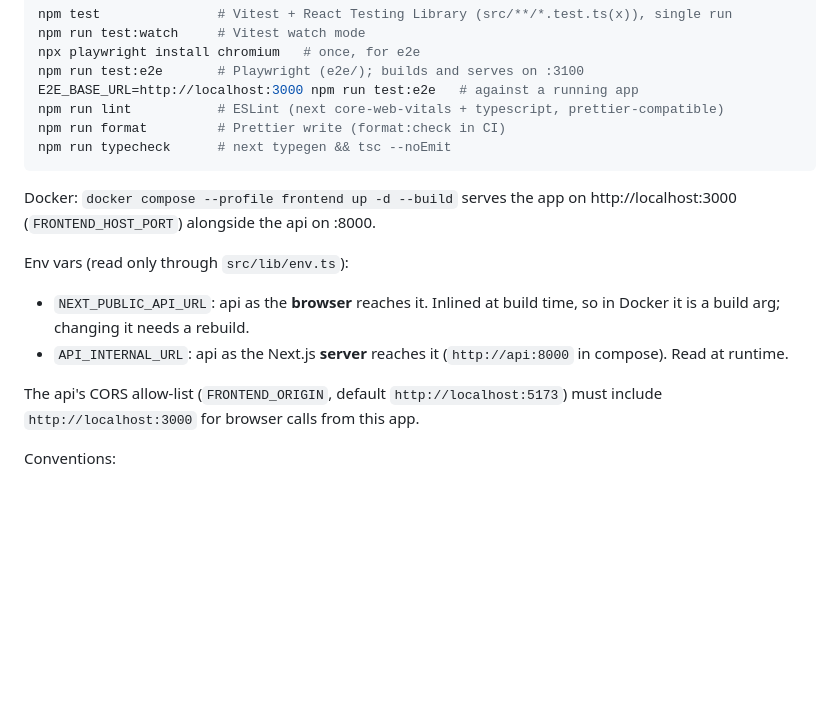
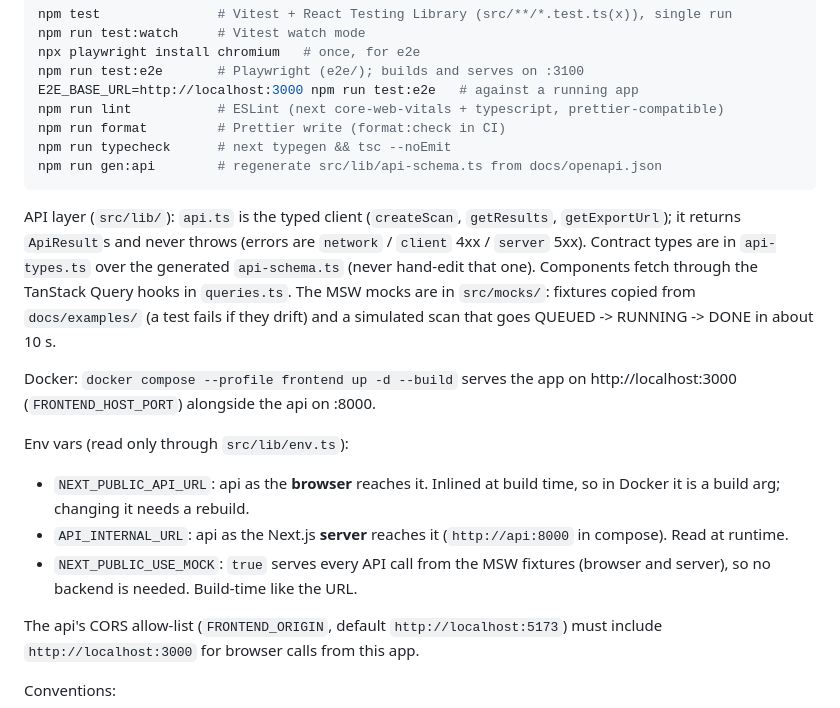
Before and after one commit to Asimshakeel13/Context-Aware-Web-and-API-Security-Misconfiguration-Analyzer, a Markdown page: CLAUDE.md, the part around the change. Drawn GitHub-style; blank space fills up the shorter version.

Commit message:
CLAUDE.md: document the frontend API layer and mock mode

````diff
--- a/CLAUDE.md
+++ b/CLAUDE.md
@@ -118,7 +118,17 @@ E2E_BASE_URL=http://localhost:3000 npm run test:e2e   # against a running app
 npm run lint           # ESLint (next core-web-vitals + typescript, prettier-compatible)
 npm run format         # Prettier write (format:check in CI)
 npm run typecheck      # next typegen && tsc --noEmit
+npm run gen:api        # regenerate src/lib/api-schema.ts from docs/openapi.json
 ```
+
+API layer (`src/lib/`): `api.ts` is the typed client (`createScan`,
+`getResults`, `getExportUrl`); it returns `ApiResult`s and never throws
+(errors are `network` / `client` 4xx / `server` 5xx). Contract types are in
+`api-types.ts` over the generated `api-schema.ts` (never hand-edit that one).
+Components fetch through the TanStack Query hooks in `queries.ts`. The MSW
+mocks are in `src/mocks/`: fixtures copied from `docs/examples/` (a test
+fails if they drift) and a simulated scan that goes QUEUED -> RUNNING -> DONE
+in about 10 s.
 
 Docker: `docker compose --profile frontend up -d --build` serves the app on
 http://localhost:3000 (`FRONTEND_HOST_PORT`) alongside the api on :8000.
@@ -129,6 +139,8 @@ Env vars (read only through `src/lib/env.ts`):
   time, so in Docker it is a build arg; changing it needs a rebuild.
 - `API_INTERNAL_URL`: api as the Next.js **server** reaches it
   (`http://api:8000` in compose). Read at runtime.
+- `NEXT_PUBLIC_USE_MOCK`: `true` serves every API call from the MSW fixtures
+  (browser and server), so no backend is needed. Build-time like the URL.
 
 The api's CORS allow-list (`FRONTEND_ORIGIN`, default `http://localhost:5173`)
 must include `http://localhost:3000` for browser calls from this app.
````
